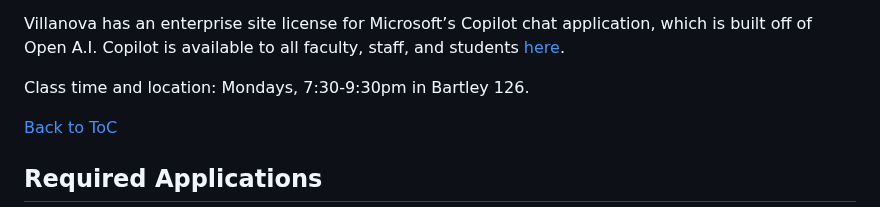
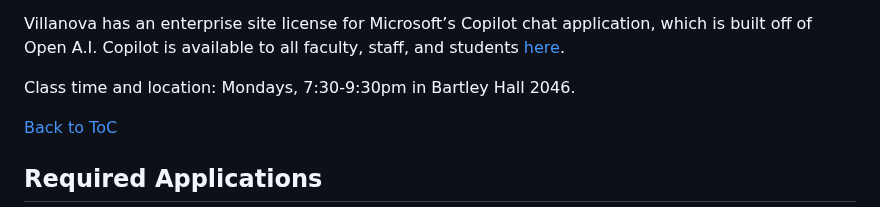
Before and after one commit to rweldzius/PSC7000_F2024, a Markdown page: README.md, the part around the change. GitHub-like rendering.

```diff
--- a/README.md
+++ b/README.md
@@ -29,7 +29,7 @@ The main texts for the course are [*Designing Social Inquiry*](https://press.pri
 
 Villanova has an enterprise site license for Microsoft’s Copilot chat application, which is built off of Open A.I.  Copilot is available to all faculty, staff, and students [here](https://copilot.microsoft.com).
 
-Class time and location: Mondays, 7:30-9:30pm in Bartley 126.
+Class time and location: Mondays, 7:30-9:30pm in Bartley Hall 2046.
 
 [Back to ToC](#table-of-contents)
 
```
